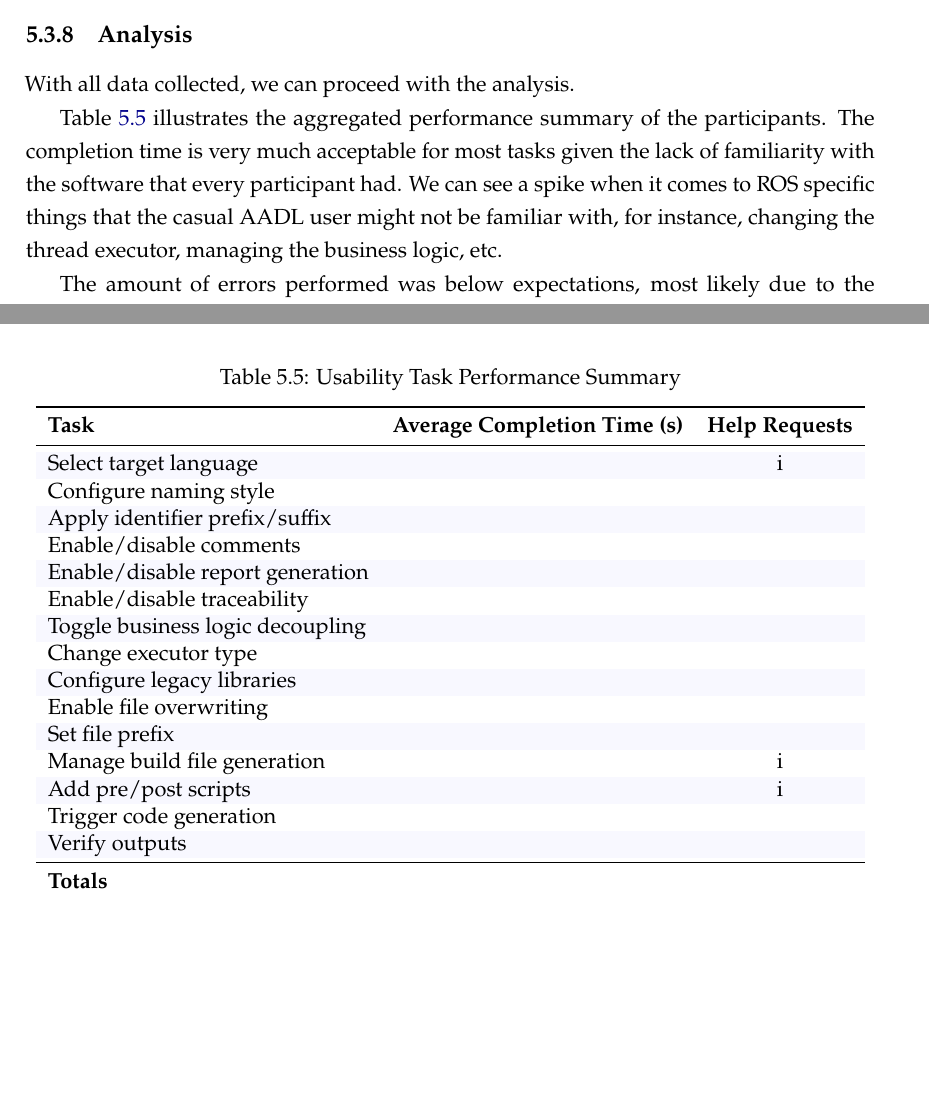
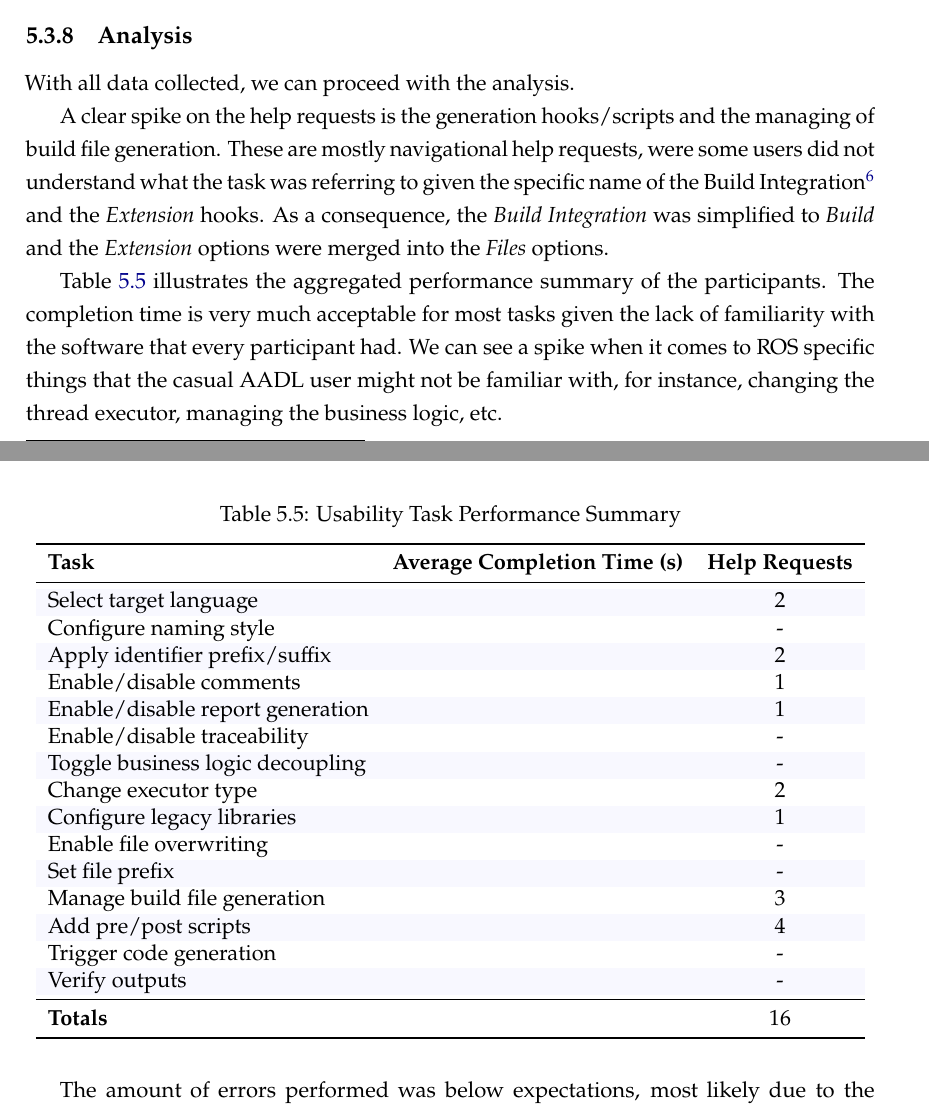
Before and after one commit to AurelioMiranda/tese, a LaTeX thesis (template.tex, which reads Chapters/chapter5.tex): two parts of pages 90 and 91 of 117, joined at a grey line, cut so that both start at the same text, the shorter picture padded with empty space. Compiled offline with pdfLaTeX.

Commit message:
Update usability table and add analysis in chapter 5
Filled in help request data in the usability tasks table and added a brief analysis explaining spikes in help requests. Clarified terminology changes for better user understanding.

```diff
--- a/Chapters/chapter5.tex
+++ b/Chapters/chapter5.tex
@@ -492,30 +492,31 @@ With all data collected, we can proceed with the analysis.
 		\toprule
 		\textbf{Task} & \textbf{Average Completion Time (s)} & \textbf{Help Requests} \\
 		\midrule
-		Select target language &  & i \\
-		Configure naming style &  &  \\
-		Apply identifier prefix/suffix & &  \\
-		Enable/disable comments &  & \\
-		Enable/disable report generation &  &  \\
-		Enable/disable traceability &  &  \\
-		Toggle business logic decoupling &  &  \\
-		Change executor type &  &  \\
-		Configure legacy libraries &  &  \\
-		Enable file overwriting &  &  \\
-		Set file prefix &  &  \\
-		Manage build file generation &  & i \\
-		Add pre/post scripts &  & i \\
-		Trigger code generation &  & \\
-		Verify outputs &  &  \\
+		Select target language &  & 2 \\
+		Configure naming style &  & - \\
+		Apply identifier prefix/suffix & & 2 \\
+		Enable/disable comments &  & 1 \\
+		Enable/disable report generation &  & 1 \\
+		Enable/disable traceability &  & - \\
+		Toggle business logic decoupling &  & - \\
+		Change executor type &  & 2 \\
+		Configure legacy libraries &  & 1 \\
+		Enable file overwriting &  & - \\
+		Set file prefix &  & - \\
+		Manage build file generation &  & 3 \\
+		Add pre/post scripts &  & 4 \\
+		Trigger code generation &  & - \\
+		Verify outputs &  & - \\
 		\midrule
-		\textbf{Totals} &  &  \\
+		\textbf{Totals} &  & 16 \\
 		\bottomrule
 	\end{tabular}
 \end{table}
 
 % TODO: Fill all missing data in table.
-% TODO: Add measures of variance (SD/CI).
 % TODO: Explain any spikes or anomalies with data-backed reasoning.
+
+A clear spike on the help requests is the generation hooks/scripts and the managing of build file generation. These are mostly navigational help requests, were some users did not understand what the task was referring to given the specific name of the Build Integration\footnote{Which is the general way of mentioning the Make, Package, Source and Launch files.} and the \textit{Extension} hooks. As a consequence, the \textit{Build Integration} was simplified to \textit{Build} and the \textit{Extension} options were merged into the \textit{Files} options.
 
 Table~\ref{tab:usability_tasks} illustrates the aggregated performance summary of the participants. The completion time is very much acceptable for most tasks given the lack of familiarity with the software that every participant had. We can see a spike when it comes to \gls{ROS} specific things that the casual \gls{AADL} user might not be familiar with, for instance, changing the thread executor, managing the business logic, etc.
 
```
